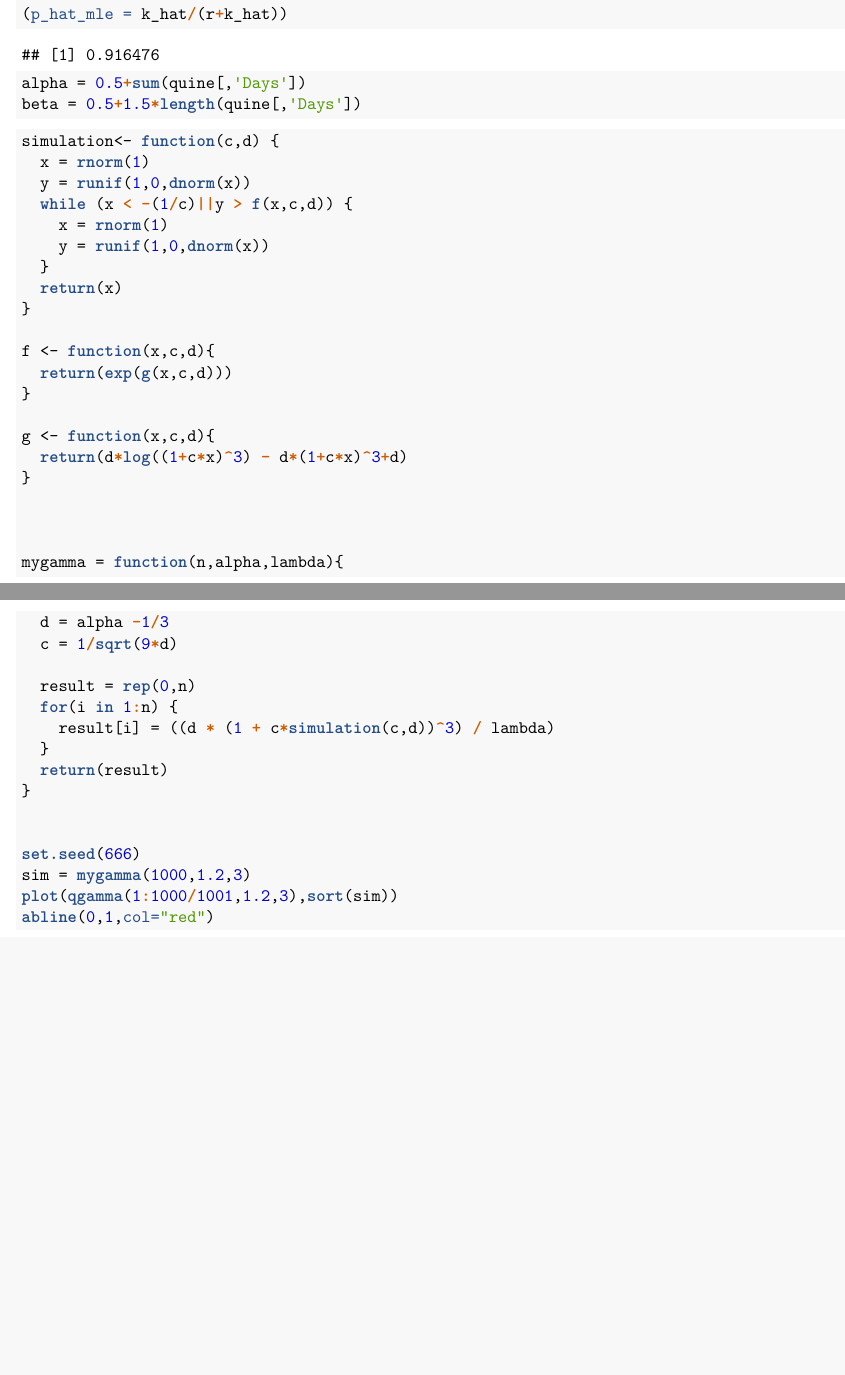
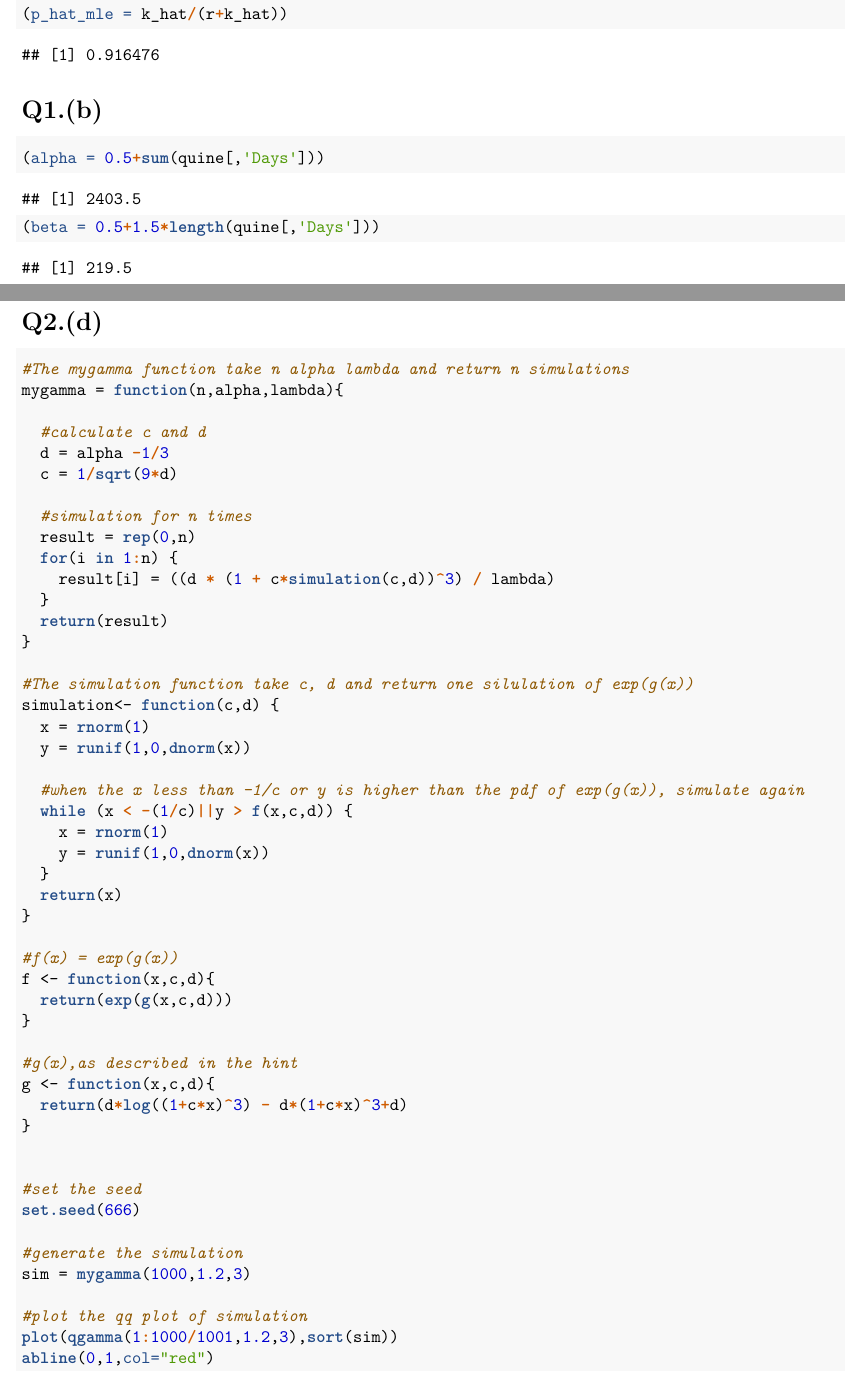
Before and after one commit to motianyi/MAST30027-Modern-Applied-Statistics-2019S2, an R Markdown document (Ass3/MAST30027Assignment3.Rmd): two parts of pages 1 and 2 of 2 before the commit and two parts of pages 1 and 2 of 3 after it, joined at a grey line, cut so that both start at the same text, the shorter picture padded with empty space. The pictures show the output file Ass3/MAST30027Assignment3.pdf that the author committed with the source.

Commit message:
submission assignment 2

````diff
--- a/Ass3/MAST30027Assignment3.Rmd
+++ b/Ass3/MAST30027Assignment3.Rmd
@@ -35,17 +35,36 @@ k_hat = mean(quine[,'Days'])
 (p_hat_mle = k_hat/(r+k_hat))
 ```
 
+#Q1.(b)
 ```{r}
-alpha = 0.5+sum(quine[,'Days'])
-beta = 0.5+1.5*length(quine[,'Days'])
+(alpha = 0.5+sum(quine[,'Days']))
+(beta = 0.5+1.5*length(quine[,'Days']))
 ```
-
-
+\newpage
+#Q2.(d)
 ```{r}
 
+#The mygamma function take n alpha lambda and return n simulations
+mygamma = function(n,alpha,lambda){
+
+  #calculate c and d
+  d = alpha -1/3
+  c = 1/sqrt(9*d)
+
+  #simulation for n times
+  result = rep(0,n)
+  for(i in 1:n) {
+    result[i] = ((d * (1 + c*simulation(c,d))^3) / lambda)
+  }
+  return(result)
+}
+
+#The simulation function take c, d and return one silulation of exp(g(x))
 simulation<- function(c,d) {
   x = rnorm(1)
   y = runif(1,0,dnorm(x))
+
+  #when the x less than -1/c or y is higher than the pdf of exp(g(x)), simulate again
   while (x < -(1/c)||y > f(x,c,d)) {
     x = rnorm(1)
     y = runif(1,0,dnorm(x))
@@ -53,30 +72,24 @@ simulation<- function(c,d) {
   return(x)
 }
 
+#f(x) = exp(g(x))
 f <- function(x,c,d){
   return(exp(g(x,c,d)))
 }
 
+#g(x),as described in the hint
 g <- function(x,c,d){
   return(d*log((1+c*x)^3) - d*(1+c*x)^3+d)
 }
 
 
+#set the seed
+set.seed(666)
 
-mygamma = function(n,alpha,lambda){
-  d = alpha -1/3
-  c = 1/sqrt(9*d)
+#generate the simulation
+sim = mygamma(1000,1.2,3)
 
-  result = rep(0,n)
-  for(i in 1:n) {
-    result[i] = ((d * (1 + c*simulation(c,d))^3) / lambda)
-  }
-  return(result)
-}
-
-
-set.seed(666)
-sim = mygamma(1000,1.2,3)
+#plot the qq plot of simulation
 plot(qgamma(1:1000/1001,1.2,3),sort(sim))
 abline(0,1,col="red")
 ```
````
Also changed, not shown: Ass3/MAST30027Assignment3.pdf, Ass3/MAST30027Assignment3.Rmd (4 more changed lines).
